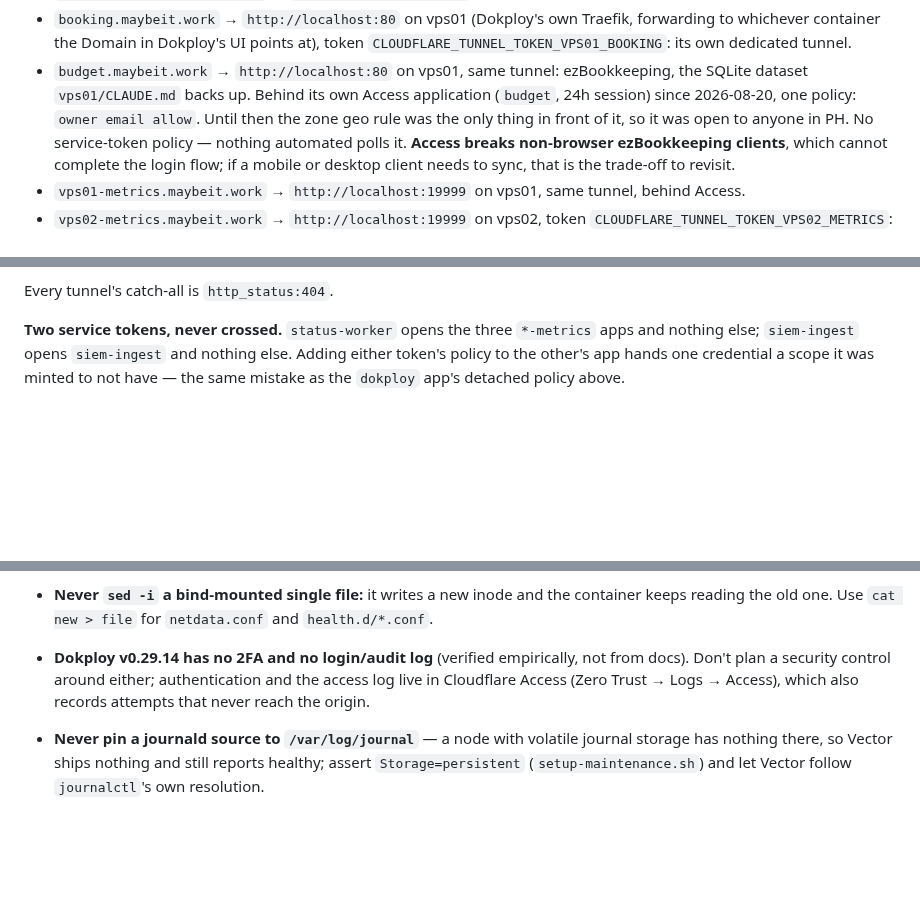
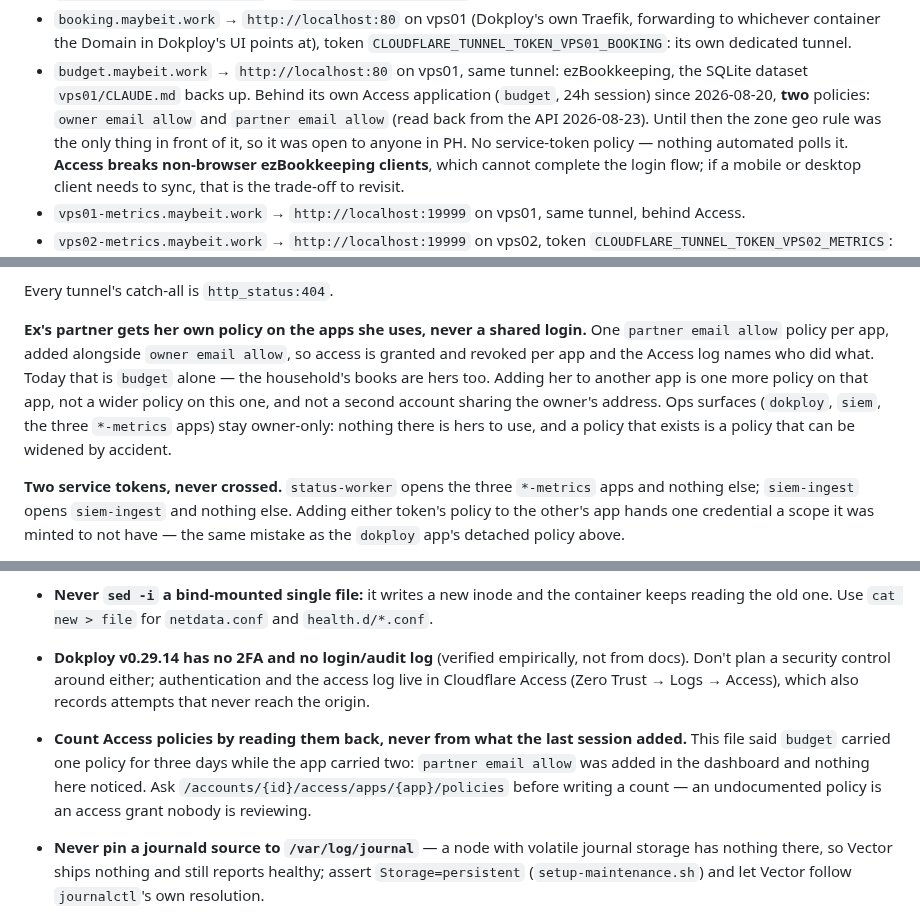
Before and after one commit to nineW0nW0n/homelab-but-the-home-is-silent, a Markdown page: stacks/CLAUDE.md, 3 parts joined by grey strips. GitHub-like rendering; blank space fills up the shorter version.

Commit message:
docs(stacks): record the partner's Access policy, and how to count them
The `budget` Access app has carried two policies since 2026-08-20 --
`owner email allow` and `partner email allow` -- while this file said one.
Read back from `/accounts/{id}/access/apps/{app}/policies` on 2026-08-23:
two, confirmed.

Ex's partner uses ezBookkeeping, so the second policy is intended. Written
down as the rule it is: one `partner email allow` policy per app she uses,
alongside the owner's, so access is granted and revoked per app and the
Access log names who did what. Ops surfaces (`dokploy`, `siem`, the three
`*-metrics` apps) stay owner-only.

Failure-log line with it: an undocumented policy is an access grant nobody
is reviewing, so count policies by asking the API, not by remembering what
the last session added.

Co-Authored-By: Claude Opus 5 <noreply@anthropic.com>
Claude-Session: https://claude.ai/code/session_01DrLKtZUTCRg2isq5p1iNe7

```diff
--- a/stacks/CLAUDE.md
+++ b/stacks/CLAUDE.md
@@ -39,8 +39,9 @@ tunnels:
   at), token `CLOUDFLARE_TUNNEL_TOKEN_VPS01_BOOKING`: its own dedicated tunnel.
 - `budget.maybeit.work` → `http://localhost:80` on vps01, same tunnel:
   ezBookkeeping, the SQLite dataset `vps01/CLAUDE.md` backs up. Behind its
-  own Access application (`budget`, 24h session) since 2026-08-20, one
-  policy: `owner email allow`. Until then the zone geo rule was the only
+  own Access application (`budget`, 24h session) since 2026-08-20, **two**
+  policies: `owner email allow` and `partner email allow` (read back from
+  the API 2026-08-23). Until then the zone geo rule was the only
   thing in front of it, so it was open to anyone in PH. No service-token
   policy — nothing automated polls it. **Access breaks non-browser
   ezBookkeeping clients**, which cannot complete the login flow; if a
@@ -64,6 +65,16 @@ tunnels:
   behind it.
 
 Every tunnel's catch-all is `http_status:404`.
+
+**Ex's partner gets her own policy on the apps she uses, never a shared
+login.** One `partner email allow` policy per app, added alongside
+`owner email allow`, so access is granted and revoked per app and the
+Access log names who did what. Today that is `budget` alone — the
+household's books are hers too. Adding her to another app is one more
+policy on that app, not a wider policy on this one, and not a second
+account sharing the owner's address. Ops surfaces (`dokploy`, `siem`, the
+three `*-metrics` apps) stay owner-only: nothing there is hers to use, and
+a policy that exists is a policy that can be widened by accident.
 
 **Two service tokens, never crossed.** `status-worker` opens the three
 `*-metrics` apps and nothing else; `siem-ingest` opens `siem-ingest` and
@@ -255,6 +266,12 @@ Incident histories behind these rules: `failure-log` skill (`stacks/`).
   either; authentication and the access log live in Cloudflare Access
   (Zero Trust → Logs → Access), which also records attempts that never
   reach the origin.
+- **Count Access policies by reading them back, never from what the last
+  session added.** This file said `budget` carried one policy for three
+  days while the app carried two: `partner email allow` was added in the
+  dashboard and nothing here noticed. Ask
+  `/accounts/{id}/access/apps/{app}/policies` before writing a count — an
+  undocumented policy is an access grant nobody is reviewing.
 - **Never pin a journald source to `/var/log/journal`** — a node with
   volatile journal storage has nothing there, so Vector ships nothing and
   still reports healthy; assert `Storage=persistent`
```
